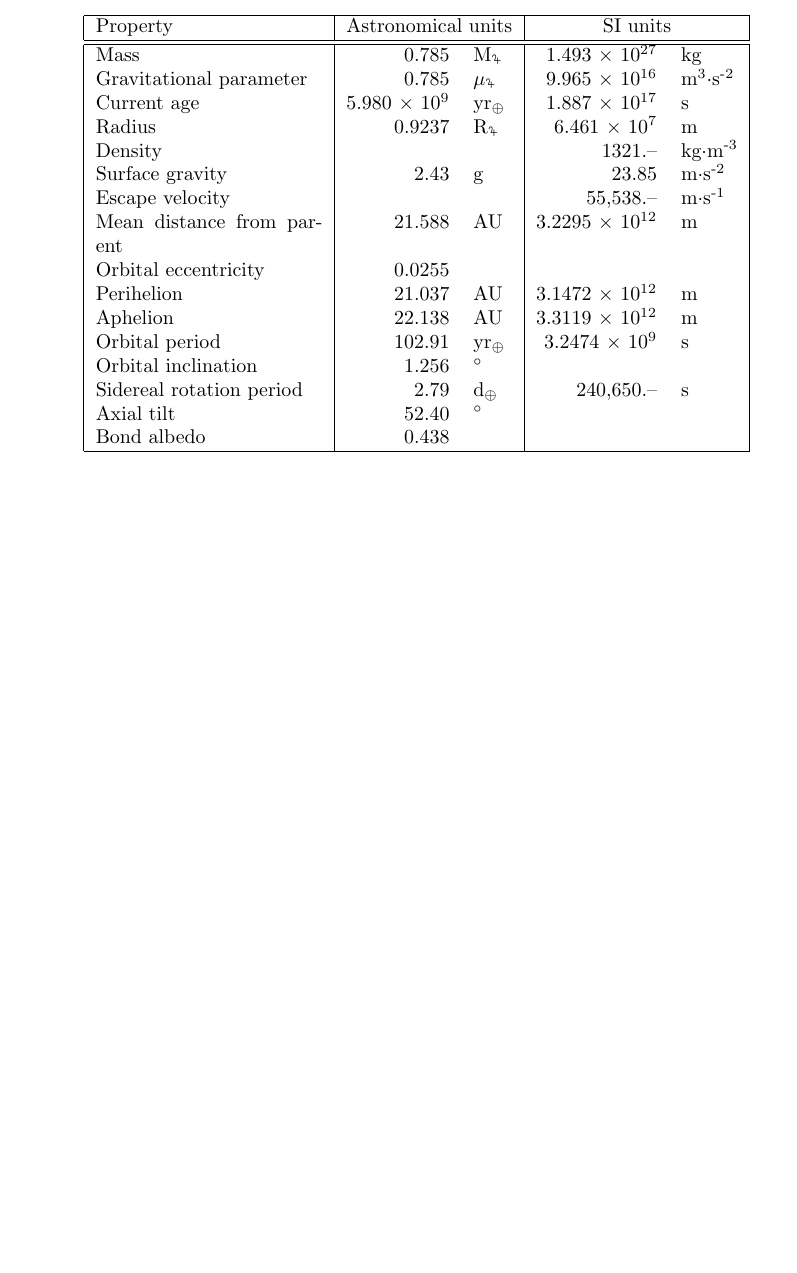
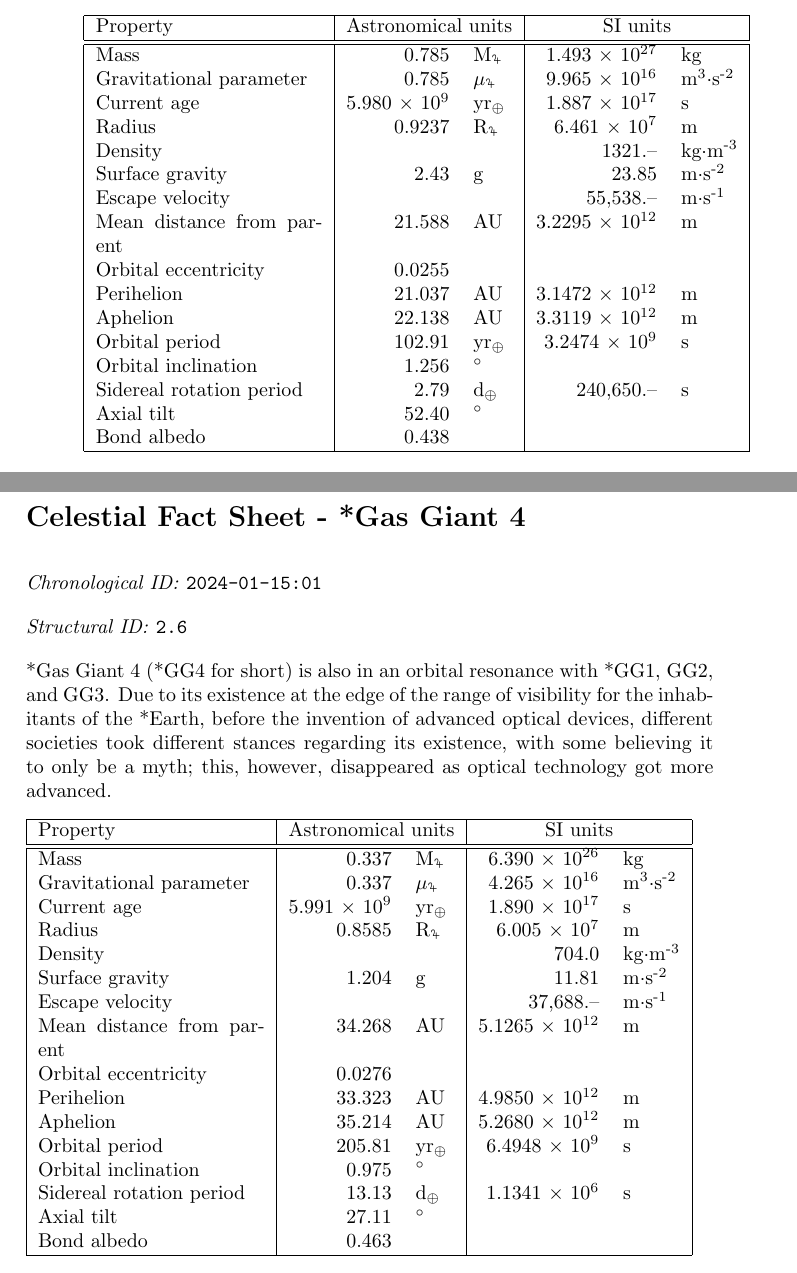
Before and after one commit to CreativityTheEmotion/madelinelovesick, a LaTeX book (in/document_struct.tex, which reads in/page_2024-01-15_01.tex): part of page 16 of 16 before the commit and two parts of pages 16 and 17 of 17 after it, the two joined at a grey line, cut so that both start at the same text, the shorter picture padded with empty space. Compiled offline with pdfLaTeX.

Commit message:
Add 2024 Jan 15

```diff
--- /dev/null
+++ b/in/page_2024-01-15_01.tex
@@ -0,0 +1,30 @@
+\section{Celestial Fact Sheet - *Gas Giant 4}
+\emph{Chronological ID:} \texttt{2024-01-15:01}
+
+\emph{Structural ID:} \texttt{2.6}
+
+*Gas Giant 4 (*GG4 for short) is also in an orbital resonance with *GG1, GG2, and GG3. Due to its existence at the edge of the range of visibility for the inhabitants of the *Earth, before the invention of advanced optical devices, different societies took different stances regarding its existence, with some believing it to only be a myth; this, however, disappeared as optical technology got more advanced.
+
+\begin{tabular}{|p{4cm}|r l|r l|}
+  \hline
+  Property & \multicolumn{2}{c|}{Astronomical units} & \multicolumn{2}{c|}{SI units} \\
+  \hline \hline
+  Mass & 0.337 & M\textsubscript{\jupiter} & 6.390 $\times$ 10\textsuperscript{26} & kg \\
+  Gravitational parameter & 0.337 & $\mu$\textsubscript{\jupiter} & 4.265 $\times$ 10\textsuperscript{16} & m\textsuperscript{3}$\cdot$s\textsuperscript{-2} \\
+  Current age & 5.991 $\times$ 10\textsuperscript{9} & yr\textsubscript{$\oplus$} & 1.890 $\times$ 10\textsuperscript{17} & s \\
+  Radius & 0.8585 & R\textsubscript{$\jupiter$} & 6.005 $\times$ 10\textsuperscript{7} & m \\
+  Density & & & 704.0 & kg$\cdot$m\textsuperscript{-3} \\
+  Surface gravity & 1.204 & g & 11.81 & m$\cdot$s\textsuperscript{-2} \\
+  Escape velocity & & & 37,688.-- & m$\cdot$s\textsuperscript{-1} \\
+  Mean distance from parent & 34.268 & AU & 5.1265 $\times$ 10\textsuperscript{12} & m \\
+  Orbital eccentricity & 0.0276 & & & \\
+  Perihelion & 33.323 & AU & 4.9850 $\times$ 10\textsuperscript{12} & m \\
+  Aphelion & 35.214 & AU & 5.2680 $\times$ 10\textsuperscript{12} & m \\
+  Orbital period & 205.81 & yr\textsubscript{$\oplus$} & 6.4948 $\times$ 10\textsuperscript{9} & s \\
+  Orbital inclination & 0.975 & $\degree$ & & \\
+  Sidereal rotation period & 13.13 & d\textsubscript{$\oplus$} & 1.1341 $\times$ 10\textsuperscript{6} & s \\
+  Axial tilt & 27.11 & $\degree$ & & \\
+  Bond albedo & 0.463 & & & \\
+  \hline
+\end{tabular}
+\newpage
```
Also changed, not shown: in/document_chrono.tex (+1 -0 lines), in/document_struct.tex (+1 -0 lines).
